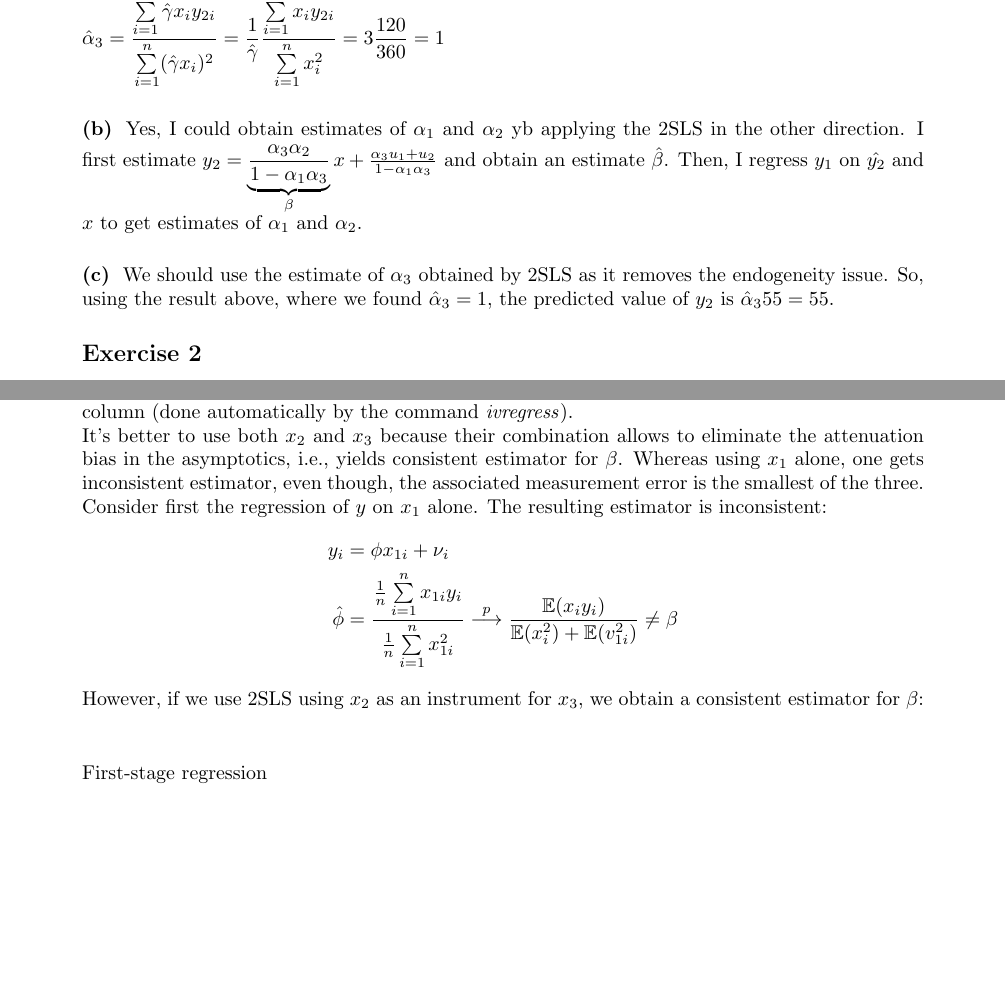
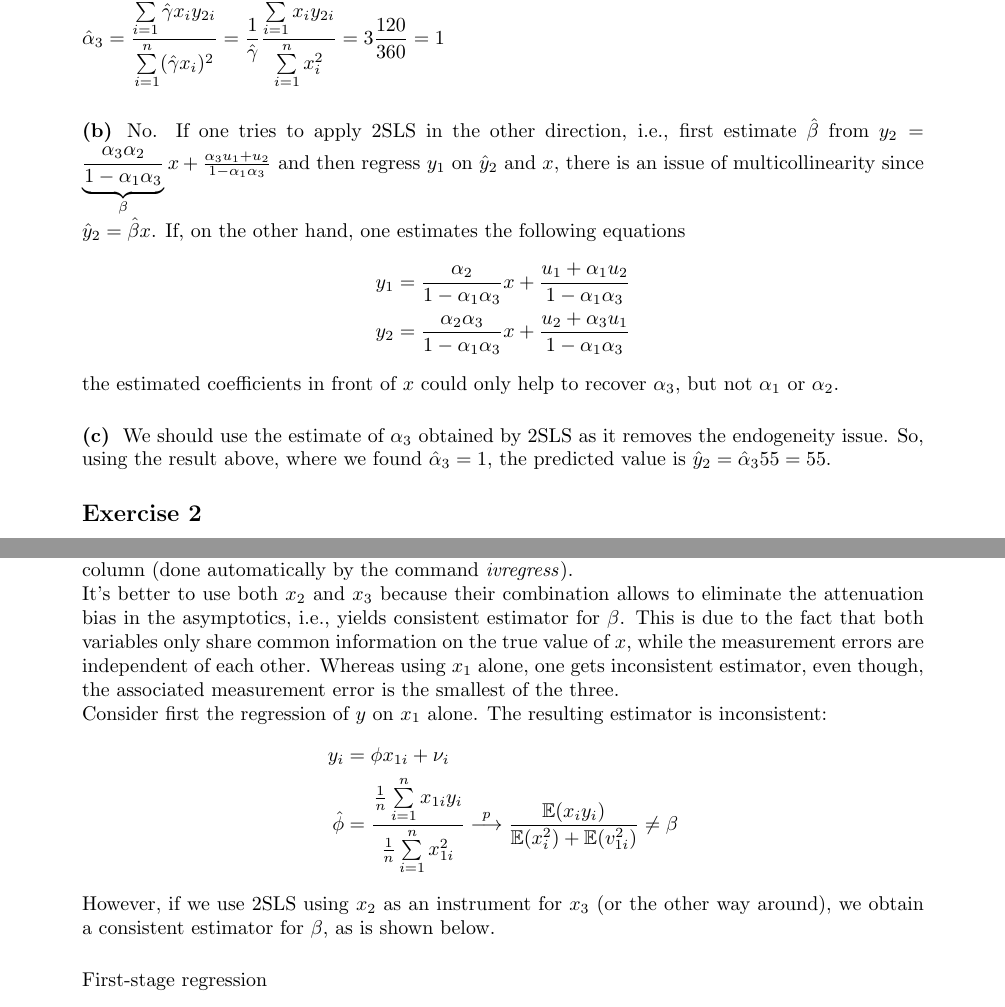
Before and after one commit to labuve/Metrics-III, a LaTeX document (PS1/PS1 NJ.tex): two parts of pages 1 and 2 of 3, joined at a grey line, cut so that both start at the same text, the shorter picture padded with empty space. Compiled offline with pdfLaTeX.

Commit message:
Corrected exercise 1

```diff
--- a/PS1/PS1 NJ.tex
+++ b/PS1/PS1 NJ.tex
@@ -76,10 +76,17 @@ The 2SLS estimate of $\alpha_3$:
 \end{equation}
 
 \subsubsection{}
-Yes, I could obtain estimates of $\alpha_1$ and $\alpha_2$ yb applying the 2SLS in the other direction. I first estimate $y_2 = \underbrace{\frac{\alpha_3\alpha_2}{1 - \alpha_1\alpha_3}}_{\beta}x + \frac{\alpha_3u_1 + u_2}{1 - \alpha_1\alpha_3}$ and obtain an estimate $\hat{\beta}$. Then, I regress $y_1$ on $\hat{y_2}$ and $x$ to get estimates of $\alpha_1$ and $\alpha_2$.
+No. If one tries to apply 2SLS in the other direction, i.e., first estimate $\hat{\beta}$ from $y_2 = \underbrace{\frac{\alpha_3\alpha_2}{1 - \alpha_1\alpha_3}}_{\beta}x + \frac{\alpha_3u_1 + u_2}{1 - \alpha_1\alpha_3}$ and then regress $y_1$ on $\hat{y}_2$ and $x$, there is an issue of multicollinearity since $\hat{y}_2 = \hat{\beta}x$. If, on the other hand, one estimates the following equations
+\begin{equation}
+	\begin{split}
+		y_1 = \frac{\alpha_2}{1 - \alpha_1\alpha_3}x + \frac{u_1 + \alpha_1u_2}{1 - \alpha_1\alpha_3}\\\nonumber
+		y_2 = \frac{\alpha_2\alpha_3}{1 - \alpha_1\alpha_3}x + \frac{u_2 + \alpha_3u_1}{1 - \alpha_1\alpha_3}
+	\end{split}
+\end{equation}
+the estimated coefficients in front of $x$ could only help to recover $\alpha_3$, but not $\alpha_1$ or $\alpha_2$.
 
 \subsubsection{}
-We should use the estimate of $\alpha_3$ obtained by 2SLS as it removes the endogeneity issue. So, using the result above, where we found $\hat{\alpha}_3 = 1$, the predicted value of $y_2$ is $\hat{\alpha}_355 = 55$.
+We should use the estimate of $\alpha_3$ obtained by 2SLS as it removes the endogeneity issue. So, using the result above, where we found $\hat{\alpha}_3 = 1$, the predicted value is $\hat{y}_2 = \hat{\alpha}_355 = 55$.
 
 \subsection*{Exercise 2}
 \begin{table}[h]
@@ -110,7 +117,7 @@ The presence of measurement errors creates attenuation bias as is evidenced from
 
 Performing the two-stage least squares manually (5th column of \Cref{tab:ex2regres}) results in the same point estimate; however, with lower standard errors as anticipated. Regressing $y$ on $\hat{x}_3$ is not the same as regressing $y$ on $x_3$ because by fitting the value of $x_3$ we are throwing away part of the variation in the regressor. Hence, the correct standard deviation should be adjusted upwards as in 4th column (done automatically by the command \textit{ivregress}).
 
-It's better to use both $x_2$ and $x_3$ because their combination allows to eliminate the attenuation bias in the asymptotics, i.e., yields consistent estimator for $\beta$. Whereas using $x_1$ alone, one gets inconsistent estimator, even though, the associated measurement error is the smallest of the three.
+It's better to use both $x_2$ and $x_3$ because their combination allows to eliminate the attenuation bias in the asymptotics, i.e., yields consistent estimator for $\beta$. This is due to the fact that both variables only share common information on the true value of $x$, while the measurement errors are independent of each other. Whereas using $x_1$ alone, one gets inconsistent estimator, even though, the associated measurement error is the smallest of the three.
 
 Consider first the regression of $y$ on $x_1$ alone. The resulting estimator is inconsistent:
 \begin{equation}
@@ -119,8 +126,7 @@ Consider first the regression of $y$ on $x_1$ alone. The resulting estimator is
 		\hat{\phi}& = \frac{\frac{1}{n}\sum\limits_{i = 1}^nx_{1i}y_i}{\frac{1}{n}\sum\limits_{i = 1}^nx_{1i}^2} \overset{p}{\longrightarrow}\frac{\mathbb{E}(x_iy_i)}{\mathbb{E}(x_{i}^2) + \mathbb{E}(v_{1i}^2)} \neq \beta
 	\end{split}
 \end{equation}
-However, if we use 2SLS using $x_2$ as an instrument for $x_3$, we obtain a consistent estimator for $\beta$:
-
+However, if we use 2SLS using $x_2$ as an instrument for $x_3$ (or the other way around), we obtain a consistent estimator for $\beta$, as is shown below.
 \begin{equation}
 	\begin{split}
 		\intertext{First-stage regression}
```
Also changed, not shown: PS1/PS1 NJ.pdf, PS1/PS1 NJ.tex (2 more changed lines).
